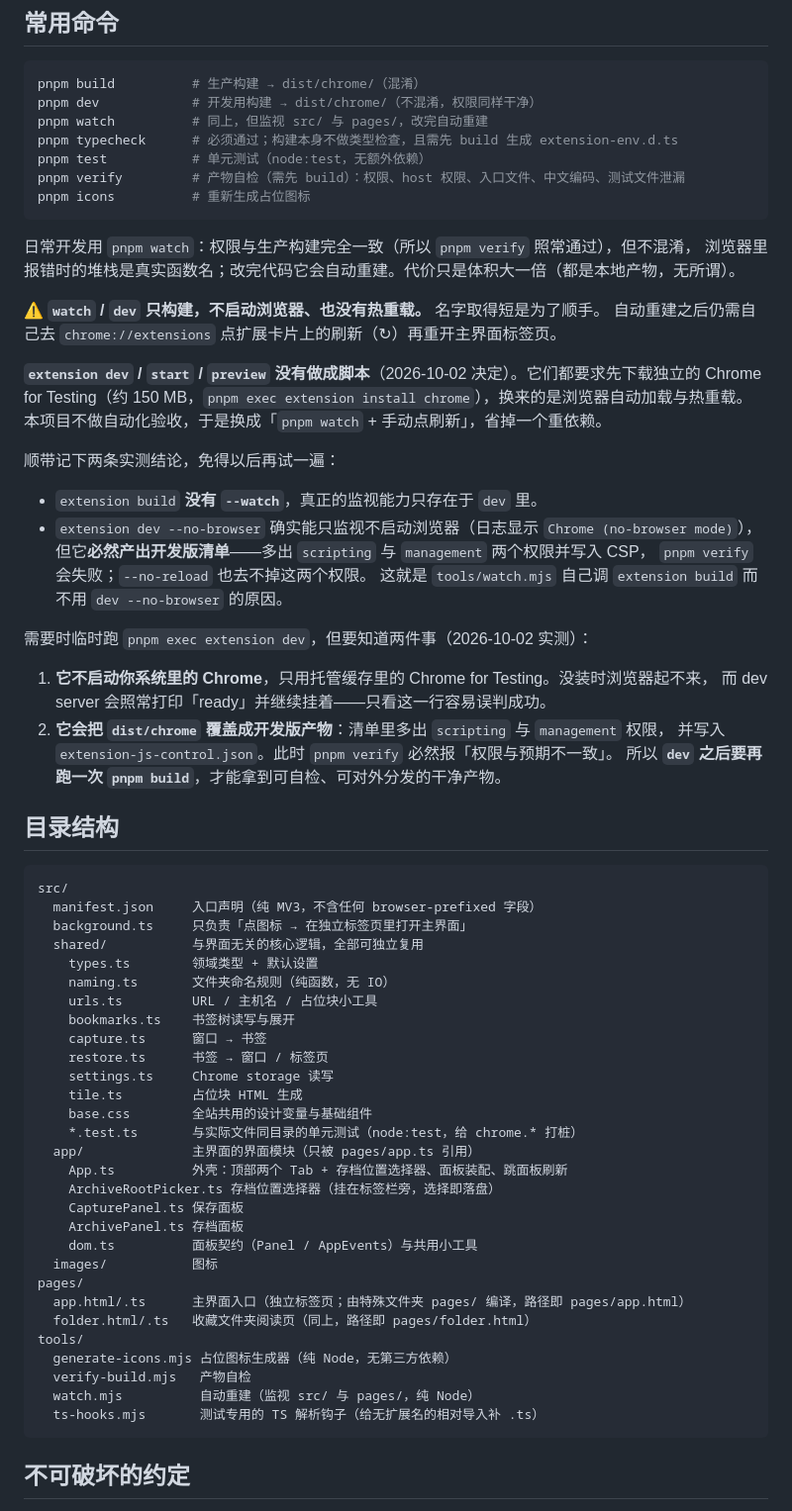
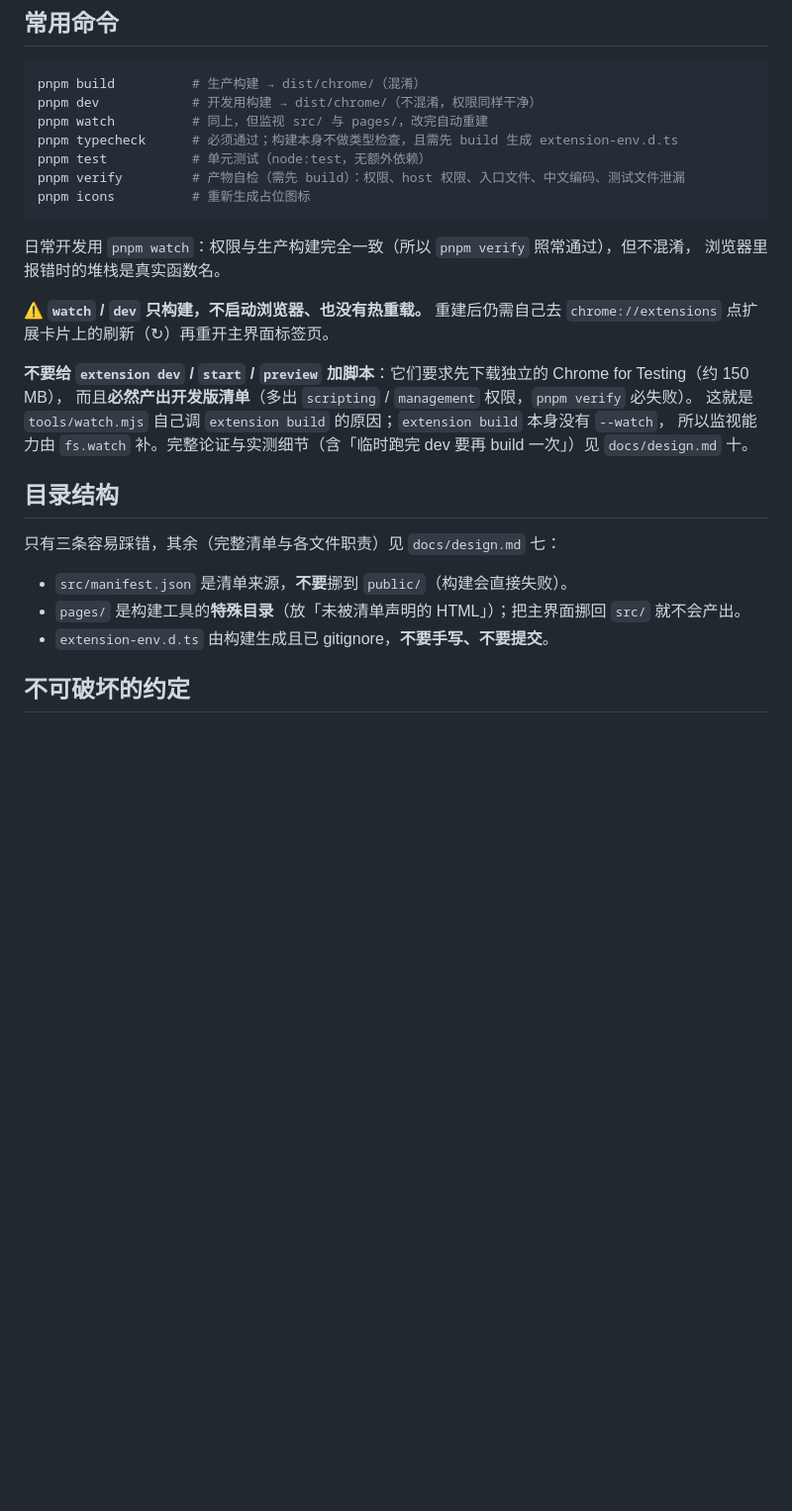
Before and after one commit to TCOTC/TabFurl, a Markdown page: AGENTS.md, the part around one of its changes. Shown at 99% size. Drawn GitHub-style; blank space fills up the shorter version.

````diff
--- a/AGENTS.md
+++ b/AGENTS.md
@@ -35,64 +35,23 @@ pnpm icons          # 重新生成占位图标
 ```
 
 日常开发用 `pnpm watch`：权限与生产构建完全一致（所以 `pnpm verify` 照常通过），但不混淆，
-浏览器里报错时的堆栈是真实函数名；改完代码它会自动重建。代价只是体积大一倍（都是本地产物，无所谓）。
+浏览器里报错时的堆栈是真实函数名。
 
-⚠️ **`watch` / `dev` 只构建，不启动浏览器、也没有热重载。** 名字取得短是为了顺手。
-自动重建之后仍需自己去 `chrome://extensions` 点扩展卡片上的刷新（↻）再重开主界面标签页。
+⚠️ **`watch` / `dev` 只构建，不启动浏览器、也没有热重载。** 重建后仍需自己去 `chrome://extensions`
+点扩展卡片上的刷新（↻）再重开主界面标签页。
 
-**`extension dev` / `start` / `preview` 没有做成脚本**（2026-10-02 决定）。它们都要求先下载独立的
-Chrome for Testing（约 150 MB，`pnpm exec extension install chrome`），换来的是浏览器自动加载与热重载。
-本项目不做自动化验收，于是换成「`pnpm watch` + 手动点刷新」，省掉一个重依赖。
-
-顺带记下两条实测结论，免得以后再试一遍：
-
-- `extension build` **没有 `--watch`**，真正的监视能力只存在于 `dev` 里。
-- `extension dev --no-browser` 确实能只监视不启动浏览器（日志显示 `Chrome (no-browser mode)`），
-  但它**必然产出开发版清单**——多出 `scripting` 与 `management` 两个权限并写入 CSP，
-  `pnpm verify` 会失败；`--no-reload` 也去不掉这两个权限。
-  这就是 `tools/watch.mjs` 自己调 `extension build` 而不用 `dev --no-browser` 的原因。
-
-需要时临时跑 `pnpm exec extension dev`，但要知道两件事（2026-10-02 实测）：
-
-1. **它不启动你系统里的 Chrome**，只用托管缓存里的 Chrome for Testing。没装时浏览器起不来，
-   而 dev server 会照常打印「ready」并继续挂着——只看这一行容易误判成功。
-2. **它会把 `dist/chrome` 覆盖成开发版产物**：清单里多出 `scripting` 与 `management` 权限，
-   并写入 `extension-js-control.json`。此时 `pnpm verify` 必然报「权限与预期不一致」。
-   所以 **`dev` 之后要再跑一次 `pnpm build`**，才能拿到可自检、可对外分发的干净产物。
+**不要给 `extension dev` / `start` / `preview` 加脚本**：它们要求先下载独立的 Chrome for Testing（约 150 MB），
+而且**必然产出开发版清单**（多出 `scripting` / `management` 权限，`pnpm verify` 必失败）。
+这就是 `tools/watch.mjs` 自己调 `extension build` 的原因；`extension build` 本身没有 `--watch`，
+所以监视能力由 `fs.watch` 补。完整论证与实测细节（含「临时跑完 dev 要再 build 一次」）见 `docs/design.md` 十。
 
 ## 目录结构
 
-```
-src/
-  manifest.json     入口声明（纯 MV3，不含任何 browser-prefixed 字段）
-  background.ts     只负责「点图标 → 在独立标签页里打开主界面」
-  shared/           与界面无关的核心逻辑，全部可独立复用
-    types.ts        领域类型 + 默认设置
-    naming.ts       文件夹命名规则（纯函数，无 IO）
-    urls.ts         URL / 主机名 / 占位块小工具
-    bookmarks.ts    书签树读写与展开
-    capture.ts      窗口 → 书签
-    restore.ts      书签 → 窗口 / 标签页
-    settings.ts     Chrome storage 读写
-    tile.ts         占位块 HTML 生成
-    base.css        全站共用的设计变量与基础组件
-    *.test.ts       与实际文件同目录的单元测试（node:test，给 chrome.* 打桩）
-  app/              主界面的界面模块（只被 pages/app.ts 引用）
-    App.ts          外壳：顶部两个 Tab + 存档位置选择器、面板装配、跳面板刷新
-    ArchiveRootPicker.ts 存档位置选择器（挂在标签栏旁，选择即落盘）
-    CapturePanel.ts 保存面板
-    ArchivePanel.ts 存档面板
-    dom.ts          面板契约（Panel / AppEvents）与共用小工具
-  images/           图标
-pages/
-  app.html/.ts      主界面入口（独立标签页；由特殊文件夹 pages/ 编译，路径即 pages/app.html）
-  folder.html/.ts   收藏文件夹阅读页（同上，路径即 pages/folder.html）
-tools/
-  generate-icons.mjs 占位图标生成器（纯 Node，无第三方依赖）
-  verify-build.mjs   产物自检
-  watch.mjs          自动重建（监视 src/ 与 pages/，纯 Node）
-  ts-hooks.mjs       测试专用的 TS 解析钩子（给无扩展名的相对导入补 .ts）
-```
+只有三条容易踩错，其余（完整清单与各文件职责）见 `docs/design.md` 七：
+
+- `src/manifest.json` 是清单来源，**不要**挪到 `public/`（构建会直接失败）。
+- `pages/` 是构建工具的**特殊目录**（放「未被清单声明的 HTML」）；把主界面挪回 `src/` 就不会产出。
+- `extension-env.d.ts` 由构建生成且已 gitignore，**不要手写、不要提交**。
 
 ## 不可破坏的约定
 
````
Also changed, not shown: other parts of AGENTS.md (+16 -15 lines), README.md (+4 -2 lines), docs/design.md (+48 -25 lines).
